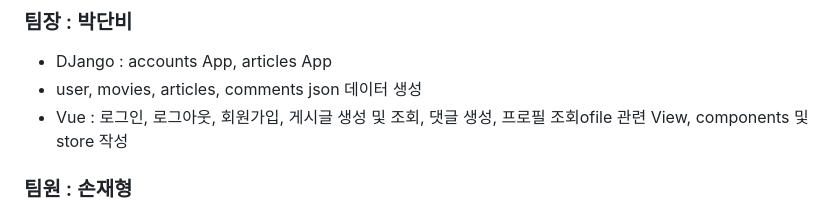
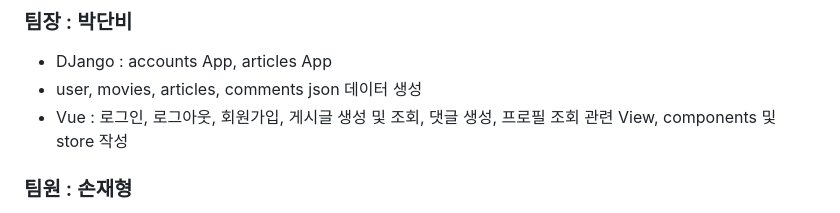
Before and after one commit to pdanbi00/MovieCloud, a Markdown page: README.md, the part around the change. Drawn GitHub-style.

```diff
--- a/README.md
+++ b/README.md
@@ -6,7 +6,7 @@
 
 - DJango : accounts App, articles App
 - user, movies, articles, comments json 데이터 생성
-- Vue : 로그인, 로그아웃, 회원가입, 게시글 생성 및 조회, 댓글 생성, 프로필 조회ofile 관련 View, components 및 store 작성
+- Vue : 로그인, 로그아웃, 회원가입, 게시글 생성 및 조회, 댓글 생성, 프로필 조회 관련 View, components 및 store 작성
 
 ### 팀원 : 손재형
 
```
